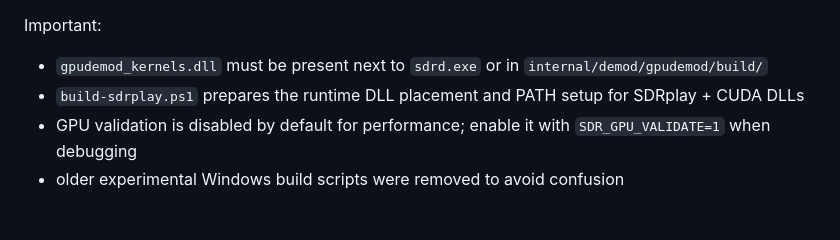
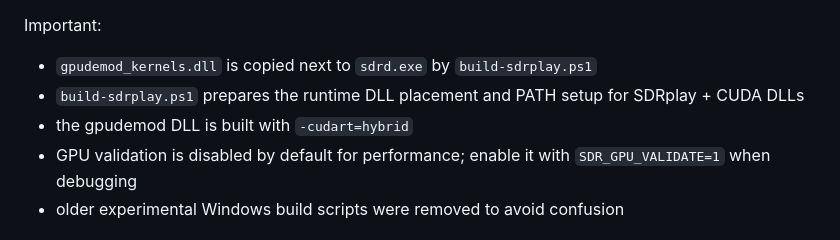
Before and after one commit to svabi79/argus-sdr, a Markdown page: README.md, the part around the change. Drawn GitHub-style.

Commit message:
Document hybrid CUDA runtime and DLL placement

```diff
--- a/README.md
+++ b/README.md
@@ -47,8 +47,9 @@ This path uses:
 - runtime DLL loading for the Windows `gpudemod` path
 
 Important:
-- `gpudemod_kernels.dll` must be present next to `sdrd.exe` or in `internal/demod/gpudemod/build/`
+- `gpudemod_kernels.dll` is copied next to `sdrd.exe` by `build-sdrplay.ps1`
 - `build-sdrplay.ps1` prepares the runtime DLL placement and PATH setup for SDRplay + CUDA DLLs
+- the gpudemod DLL is built with `-cudart=hybrid`
 - GPU validation is disabled by default for performance; enable it with `SDR_GPU_VALIDATE=1` when debugging
 - older experimental Windows build scripts were removed to avoid confusion
 
```
